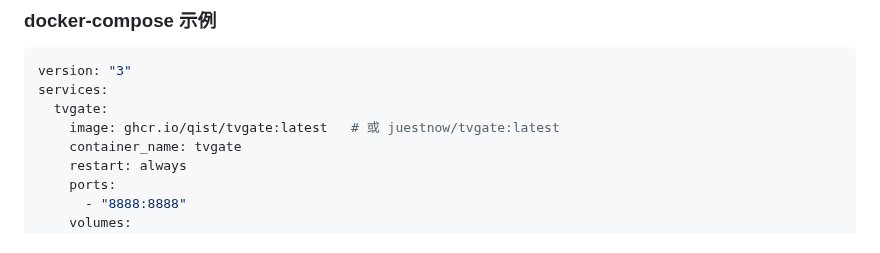
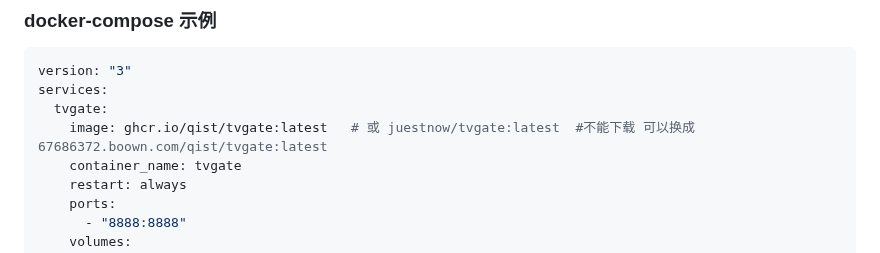
Before and after one commit to qist/tvgate, a Markdown page: README.md, the part around the change. GitHub-like rendering.

```diff
--- a/README.md
+++ b/README.md
@@ -86,7 +86,7 @@ docker run -d   --name=tvgate   -p 8888:8888   -v /usr/local/TVGate/config.yaml:
 version: "3"
 services:
   tvgate:
-    image: ghcr.io/qist/tvgate:latest   # 或 juestnow/tvgate:latest
+    image: ghcr.io/qist/tvgate:latest   # 或 juestnow/tvgate:latest  #不能下载 可以换成 67686372.boown.com/qist/tvgate:latest
     container_name: tvgate
     restart: always
     ports:
```
